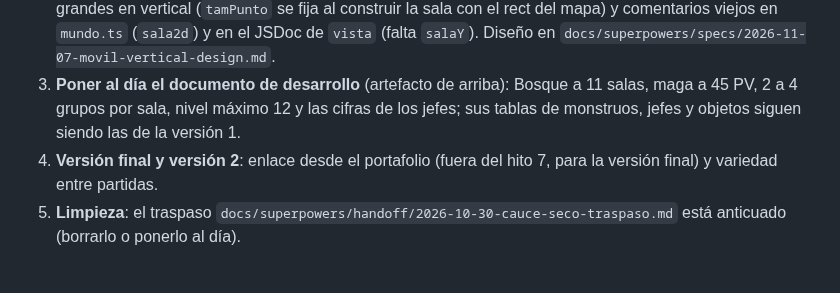
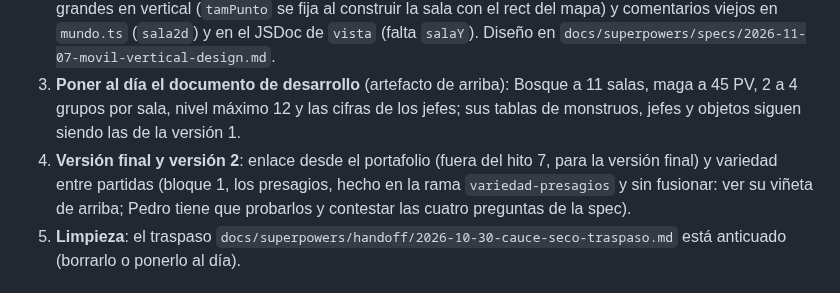
Before and after one commit to PEDROMIRAS/nenufar, a Markdown page: CLAUDE.md, the part around one of its changes. GitHub-like rendering.

Commit message:
CLAUDE.md y spec: presagios
Co-Authored-By: Claude Sonnet 5.5 <noreply@anthropic.com>

```diff
--- a/CLAUDE.md
+++ b/CLAUDE.md
@@ -45,7 +46,7 @@ En este orden:
 1. **Probar lo publicado sin jugar** (Pedro, en el navegador y el móvil): 4 grupos por sala (PR #26), Bosque a 11 salas con la maga a 45 PV (PR #27), Cauce Seco (oír la pista de música `cauce`, que solo se comprobó que está bien formada, y revisar el arte en una partida), arcos 3D de las salidas y la fuente 3D. Si algo se siente mal o desequilibra, reequilibrar con el método de la viñeta del Bosque a 11 salas (600 partidas para buscar, 1200 para comprobar, y que pasen las 300 del test); los márgenes son de 0,6 a 2 puntos en Fácil y Difícil.
 2. **Móvil en vertical, en curso**: entrega 1 (el mapa) publicada el 2026-11-07, **sin probar en móvil real** (Pedro la prueba primero: cámara que sigue, HUD sin tapar la sala, móviles muy altos tipo 412×915 por si el decorado de abajo se queda corto). Siguen la entrega 2 (combate apilado: escena arriba, y debajo lista, descripción y ficha) y la 3 (menús con pestañas, Seguir/Salir abajo y quitar el aviso de girar `#girar`); cada una con su plan, que se escribe tras probar la anterior (titular las tareas «Task N» para que sirvan los scripts de la habilidad). Menores aplazados de la entrega 1: chispas del fondo de combate ~1,9× más grandes en vertical (`tamPunto` se fija al construir la sala con el rect del mapa) y comentarios viejos en `mundo.ts` (`sala2d`) y en el JSDoc de `vista` (falta `salaY`). Diseño en `docs/superpowers/specs/2026-11-07-movil-vertical-design.md`.
 3. **Poner al día el documento de desarrollo** (artefacto de arriba): Bosque a 11 salas, maga a 45 PV, 2 a 4 grupos por sala, nivel máximo 12 y las cifras de los jefes; sus tablas de monstruos, jefes y objetos siguen siendo las de la versión 1.
-4. **Versión final y versión 2**: enlace desde el portafolio (fuera del hito 7, para la versión final) y variedad entre partidas.
+4. **Versión final y versión 2**: enlace desde el portafolio (fuera del hito 7, para la versión final) y variedad entre partidas (bloque 1, los presagios, hecho en la rama `variedad-presagios` y sin fusionar: ver su viñeta de arriba; Pedro tiene que probarlos y contestar las cuatro preguntas de la spec).
 5. **Limpieza**: el traspaso `docs/superpowers/handoff/2026-10-30-cauce-seco-traspaso.md` está anticuado (borrarlo o ponerlo al día).
 
 ## Stack y decisiones fijas
```
Also changed, not shown: other parts of CLAUDE.md (+1 -0 lines), 1 other file.
